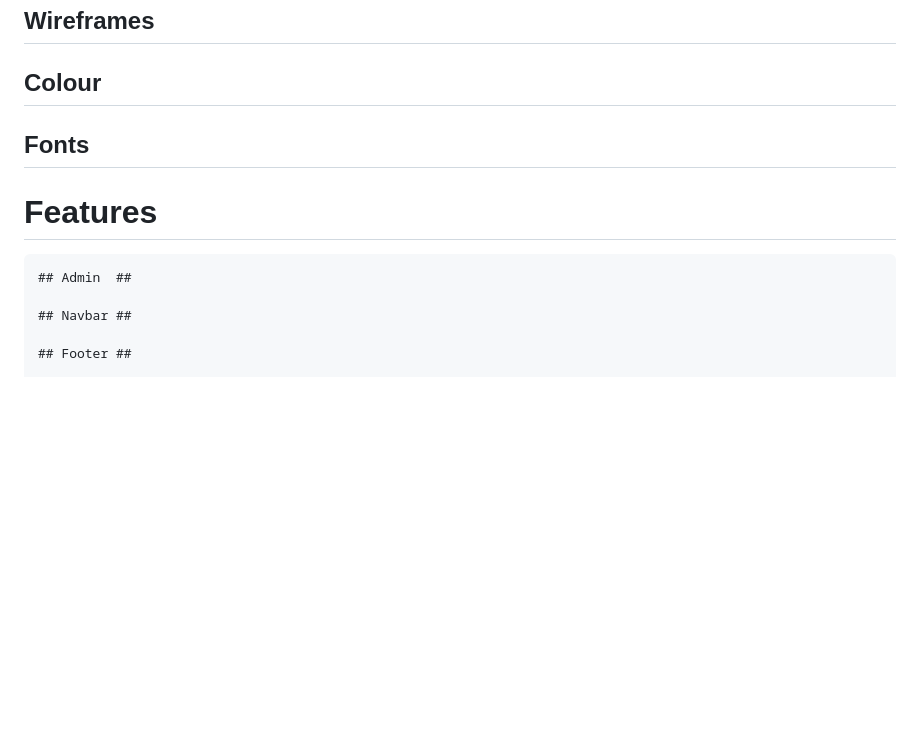
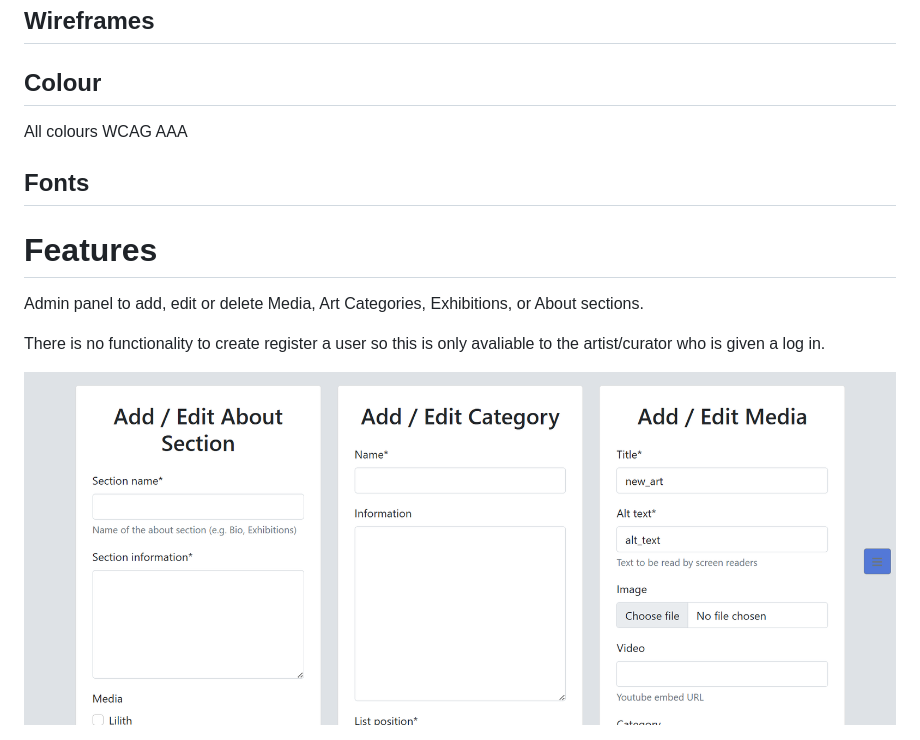
Before and after one commit to SourTarte/hackathon-project-constcollection, a Markdown page: README.md, the part around the change printed below. Rendered like a GitHub page; pictures changed too: documentation/Admin-panel.png (added); blank space fills up the shorter version.

Commit message:
Add features section with screenshots

```diff
--- a/README.md
+++ b/README.md
@@ -61,15 +61,16 @@ Development follows the principle of Agile development. The project KanBan board
 
 ## Colour ##
 
+All colours WCAG AAA
 
 ## Fonts ##
 
 
 # Features #
 
-    ## Admin  ##
+Admin panel to add, edit or delete Media, Art Categories, Exhibitions, or About sections.
 
-    ## Navbar ##
+There is no functionality to create register a user so this is only avaliable to the artist/curator who is given a log in.
 
-    ## Footer ##
+![Admin Panel](documentation/Admin-panel.png)
 
```
Also changed, not shown: other parts of README.md (+19 -1 lines), documentation/About.png (added), documentation/Exhibitions.png (added), documentation/Navigation.png (added), 2 other files.
